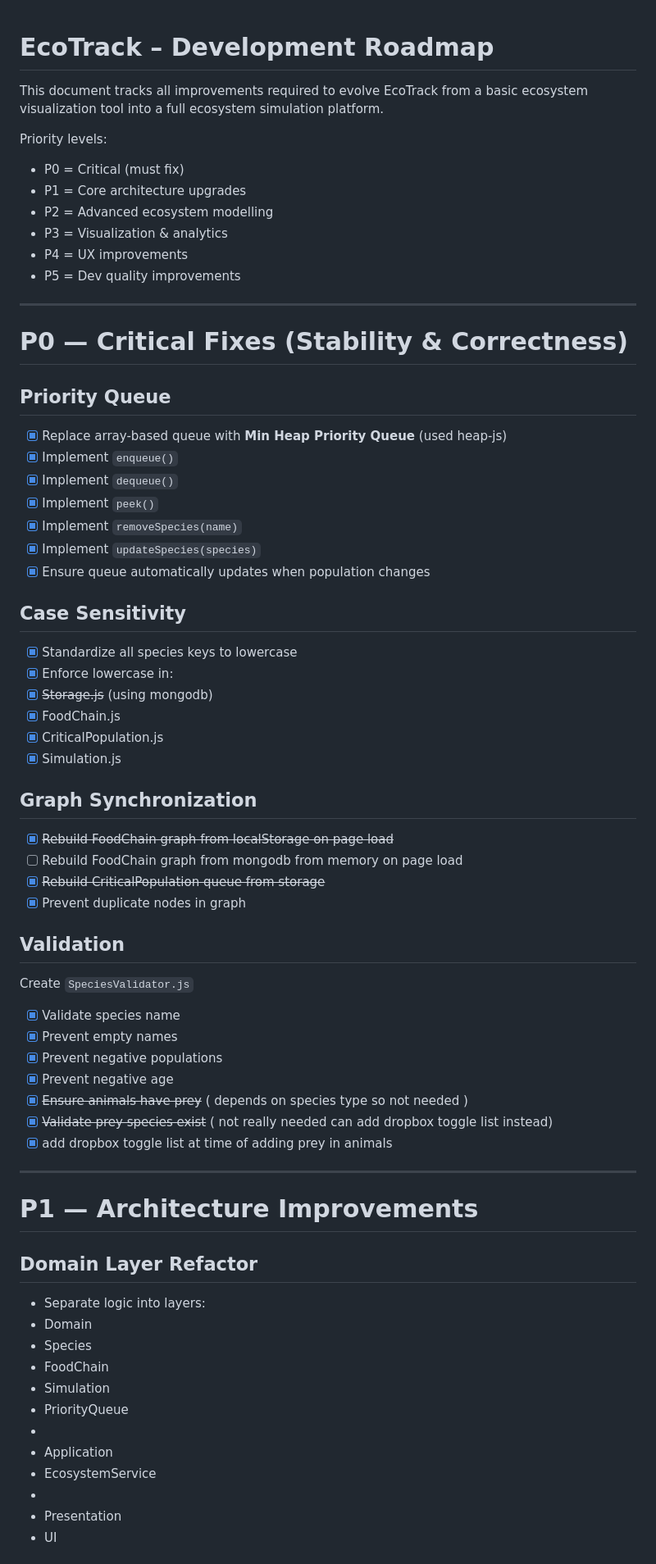
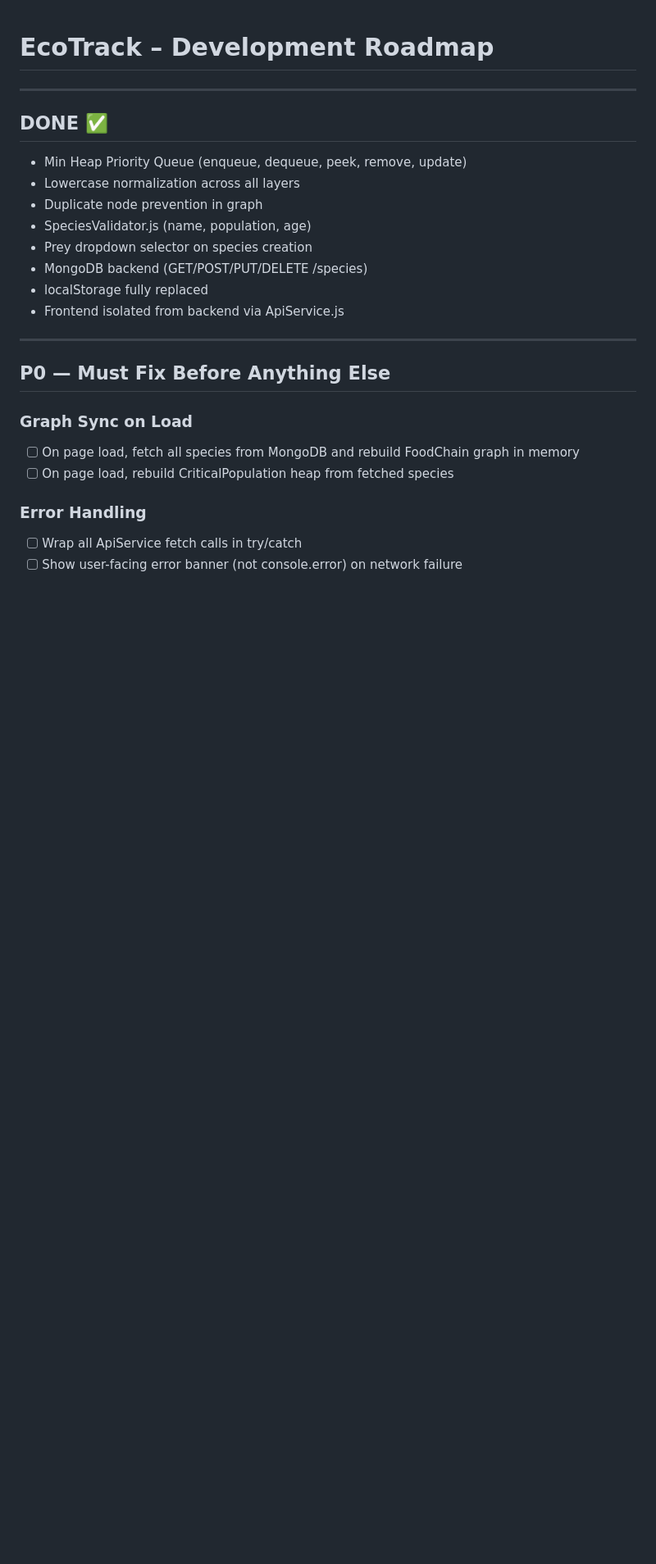
Before and after one commit to R3curs1on/Eco_Track-, a Markdown page: ToDo.md, the part around one of its changes. Shown at 82% size. Drawn GitHub-style; blank space fills up the shorter version.

```diff
--- a/ToDo.md
+++ b/ToDo.md
@@ -1,70 +1,26 @@
 # EcoTrack – Development Roadmap
-
-This document tracks all improvements required to evolve EcoTrack from a
-basic ecosystem visualization tool into a full ecosystem simulation platform.
-
-Priority levels:
-- P0 = Critical (must fix)
-- P1 = Core architecture upgrades
-- P2 = Advanced ecosystem modelling
-- P3 = Visualization & analytics
-- P4 = UX improvements
-- P5 = Dev quality improvements
 
 ---
 
-# P0 — Critical Fixes (Stability & Correctness)
-
-## Priority Queue
-- [x] Replace array-based queue with **Min Heap Priority Queue** (used heap-js)
-- [x] Implement `enqueue()`
-- [x] Implement `dequeue()`
-- [x] Implement `peek()`
-- [x] Implement `removeSpecies(name)`
-- [x] Implement `updateSpecies(species)`
-- [x] Ensure queue automatically updates when population changes
-
-## Case Sensitivity
-- [x] Standardize all species keys to lowercase
-- [x] Enforce lowercase in:
-- [x] ~~Storage.js~~ (using mongodb)
-- [x] FoodChain.js
-- [x] CriticalPopulation.js
-- [x] Simulation.js
-
-## Graph Synchronization
-- [x] ~~Rebuild FoodChain graph from localStorage on page load~~
-- [ ] Rebuild FoodChain graph from mongodb from memory on page load
-- [x] ~~Rebuild CriticalPopulation queue from storage~~
-- [x] Prevent duplicate nodes in graph
-
-## Validation
-Create `SpeciesValidator.js`
-
-- [x] Validate species name
-- [x] Prevent empty names
-- [x] Prevent negative populations
-- [x] Prevent negative age
-- [x] ~~Ensure animals have prey~~ ( depends on species type so not needed )
-- [x] ~~Validate prey species exist~~ ( not really needed can add dropbox toggle list instead)
-- [x] add dropbox toggle list at time of adding prey in animals
+## DONE ✅
+- Min Heap Priority Queue (enqueue, dequeue, peek, remove, update)
+- Lowercase normalization across all layers
+- Duplicate node prevention in graph
+- SpeciesValidator.js (name, population, age)
+- Prey dropdown selector on species creation
+- MongoDB backend (GET/POST/PUT/DELETE /species)
+- localStorage fully replaced
+- Frontend isolated from backend via ApiService.js
 
 ---
 
-# P1 — Architecture Improvements
+## P0 — Must Fix Before Anything Else
 
-## Domain Layer Refactor
+### Graph Sync on Load
+- [ ] On page load, fetch all species from MongoDB and rebuild FoodChain graph in memory
+- [ ] On page load, rebuild CriticalPopulation heap from fetched species
 
-- Separate logic into layers:
-- Domain
-- Species
-- FoodChain
-- Simulation
-- PriorityQueue
--
-- Application
-- EcosystemService
--
-- Presentation
-- UI
+### Error Handling
+- [ ] Wrap all ApiService fetch calls in try/catch
+- [ ] Show user-facing error banner (not console.error) on network failure
 
```
Also changed, not shown: other parts of ToDo.md (+100 -331 lines).
